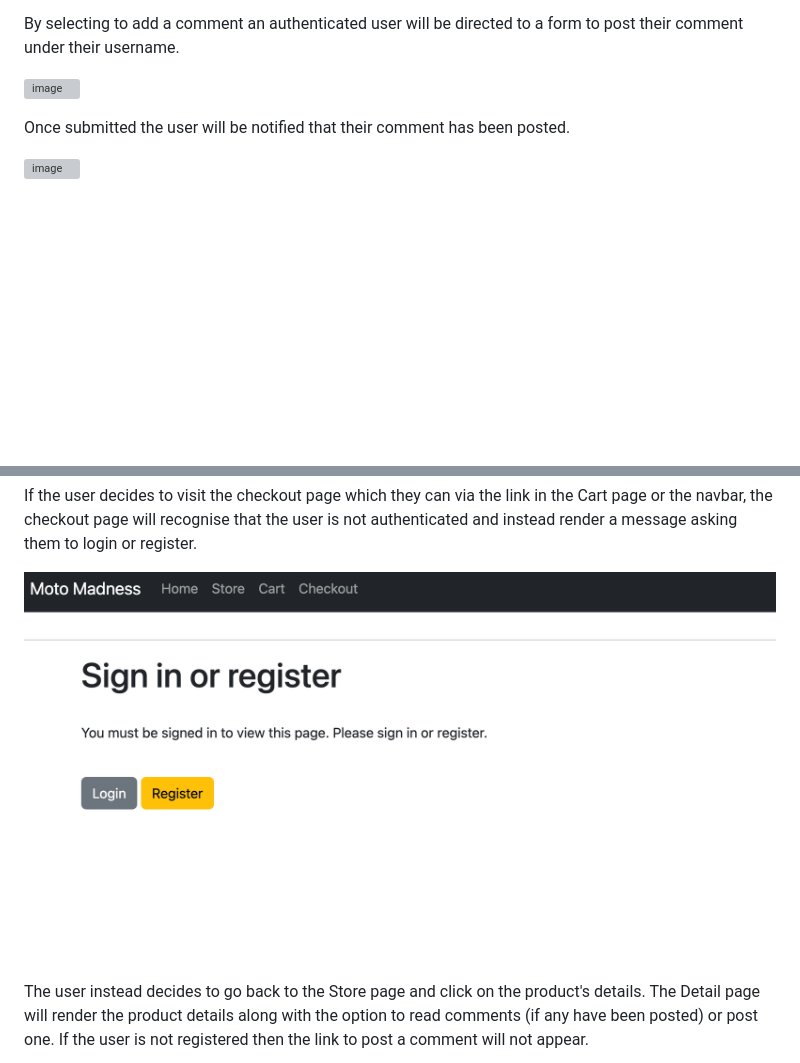
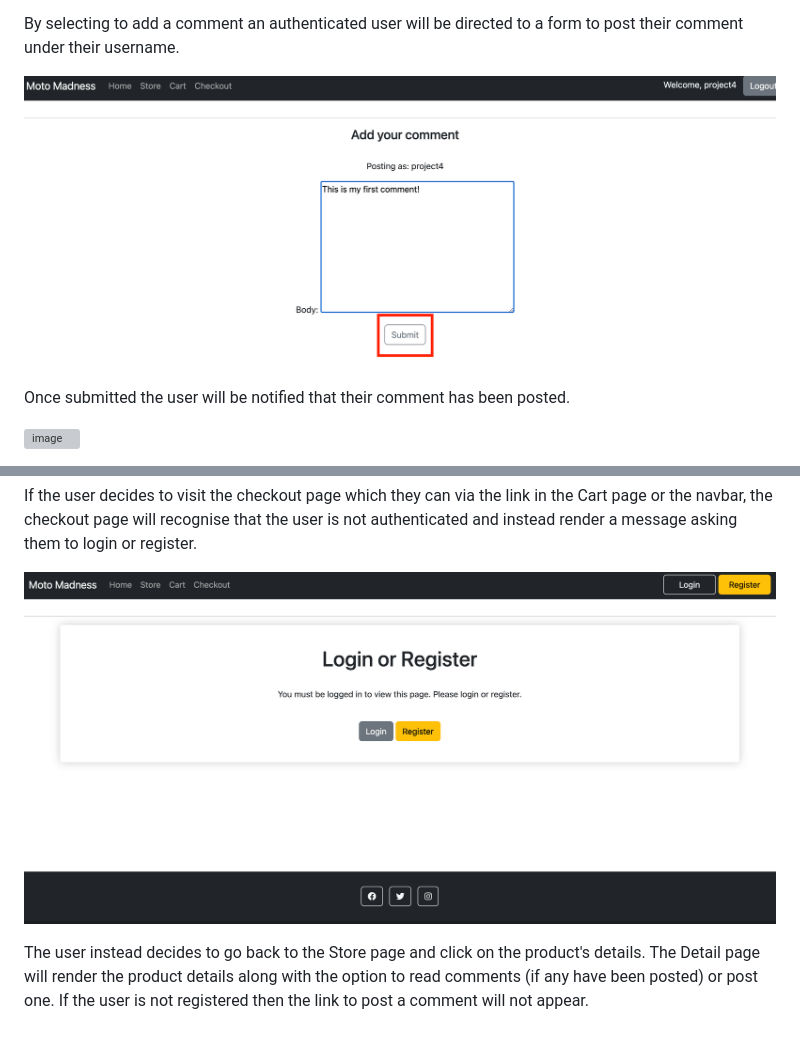
Before and after one commit to cmikedev/ecommerce, a Markdown page: README.md, 2 parts joined by grey strips. Drawn GitHub-style; pictures changed too: manual_testing/images/authentication/4 - checkout.png; blank space fills up the shorter version; grey boxes are pictures that could not be loaded.

Commit message:
Update images in README.md

```diff
--- a/README.md
+++ b/README.md
@@ -119,7 +119,7 @@ The option to add a comment will only be visible for authenticated users - see A
 
 By selecting to add a comment an authenticated user will be directed to a form to post their comment under their username.
 
-![image]()</br>
+![image](https://github.com/cmikedev/ecommerce/blob/main/manual_testing/images/user_stories/9%20-%20comment-submit.png?raw=true)</br>
 </br>
 
 Once submitted the user will be notified that their comment has been posted.</br>
```
Also changed, not shown: other parts of README.md (+2 -2 lines).
